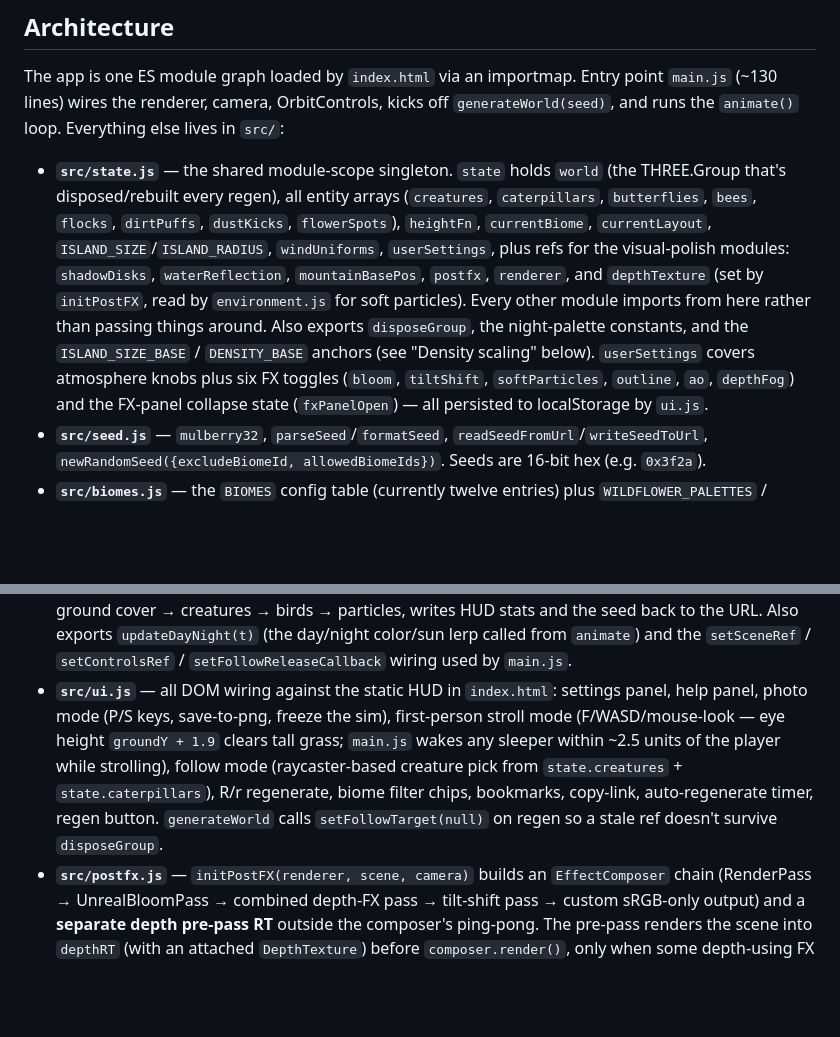
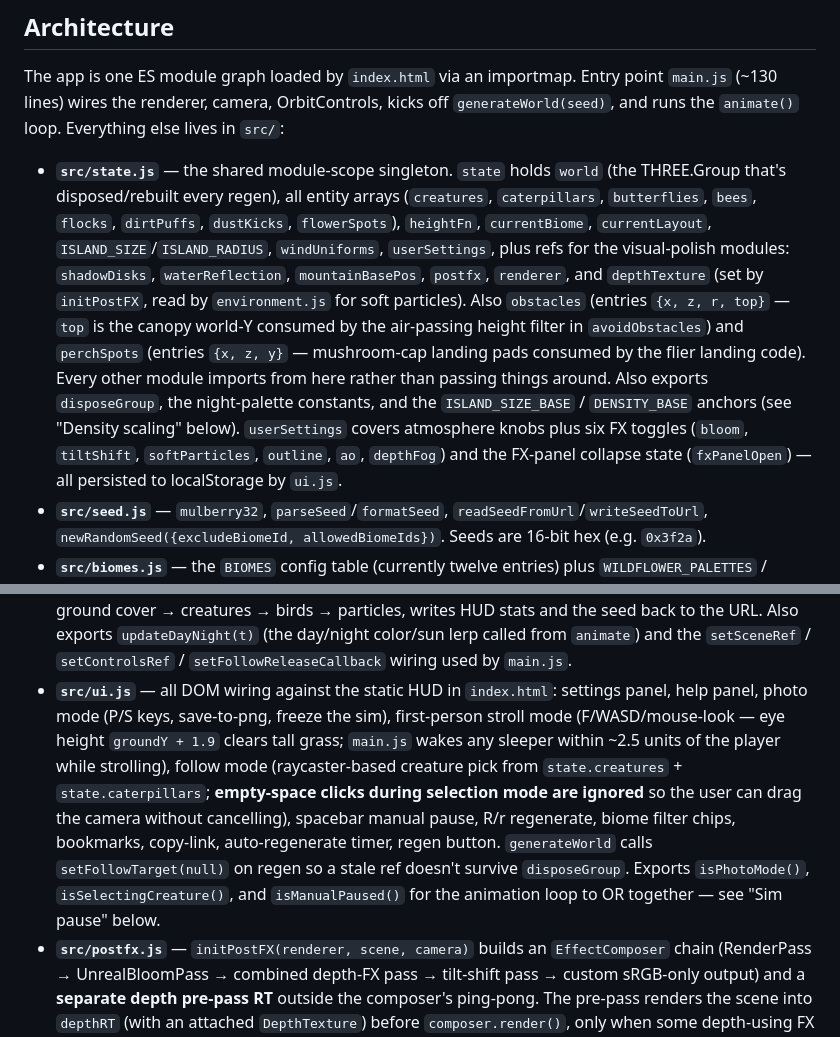
Before and after one commit to paulrobello/small-world, a Markdown page: CLAUDE.md, 2 parts joined by grey strips. Rendered like a GitHub page; blank space fills up the shorter version.

```diff
--- a/CLAUDE.md
+++ b/CLAUDE.md
@@ -24,7 +24,7 @@ There are no tests, no linter, no build. Edits to `main.js` / `src/*.js` / `styl
 
 The app is one ES module graph loaded by `index.html` via an importmap. Entry point `main.js` (~130 lines) wires the renderer, camera, OrbitControls, kicks off `generateWorld(seed)`, and runs the `animate()` loop. Everything else lives in `src/`:
 
-- **`src/state.js`** — the shared module-scope singleton. `state` holds `world` (the THREE.Group that's disposed/rebuilt every regen), all entity arrays (`creatures`, `caterpillars`, `butterflies`, `bees`, `flocks`, `dirtPuffs`, `dustKicks`, `flowerSpots`), `heightFn`, `currentBiome`, `currentLayout`, `ISLAND_SIZE`/`ISLAND_RADIUS`, `windUniforms`, `userSettings`, plus refs for the visual-polish modules: `shadowDisks`, `waterReflection`, `mountainBasePos`, `postfx`, `renderer`, and `depthTexture` (set by `initPostFX`, read by `environment.js` for soft particles). Every other module imports from here rather than passing things around. Also exports `disposeGroup`, the night-palette constants, and the `ISLAND_SIZE_BASE` / `DENSITY_BASE` anchors (see "Density scaling" below). `userSettings` covers atmosphere knobs plus six FX toggles (`bloom`, `tiltShift`, `softParticles`, `outline`, `ao`, `depthFog`) and the FX-panel collapse state (`fxPanelOpen`) — all persisted to localStorage by `ui.js`.
+- **`src/state.js`** — the shared module-scope singleton. `state` holds `world` (the THREE.Group that's disposed/rebuilt every regen), all entity arrays (`creatures`, `caterpillars`, `butterflies`, `bees`, `flocks`, `dirtPuffs`, `dustKicks`, `flowerSpots`), `heightFn`, `currentBiome`, `currentLayout`, `ISLAND_SIZE`/`ISLAND_RADIUS`, `windUniforms`, `userSettings`, plus refs for the visual-polish modules: `shadowDisks`, `waterReflection`, `mountainBasePos`, `postfx`, `renderer`, and `depthTexture` (set by `initPostFX`, read by `environment.js` for soft particles). Also `obstacles` (entries `{x, z, r, top}` — `top` is the canopy world-Y consumed by the air-passing height filter in `avoidObstacles`) and `perchSpots` (entries `{x, z, y}` — mushroom-cap landing pads consumed by the flier landing code). Every other module imports from here rather than passing things around. Also exports `disposeGroup`, the night-palette constants, and the `ISLAND_SIZE_BASE` / `DENSITY_BASE` anchors (see "Density scaling" below). `userSettings` covers atmosphere knobs plus six FX toggles (`bloom`, `tiltShift`, `softParticles`, `outline`, `ao`, `depthFog`) and the FX-panel collapse state (`fxPanelOpen`) — all persisted to localStorage by `ui.js`.
 - **`src/seed.js`** — `mulberry32`, `parseSeed`/`formatSeed`, `readSeedFromUrl`/`writeSeedToUrl`, `newRandomSeed({excludeBiomeId, allowedBiomeIds})`. Seeds are 16-bit hex (e.g. `0x3f2a`).
 - **`src/biomes.js`** — the `BIOMES` config table (currently twelve entries) plus `WILDFLOWER_PALETTES` / `GRASS_DENSITY` / `FLOWER_DENSITY` / `PEBBLE_DENSITY` overrides. Each biome fully specifies palette, fog, accent/sun colors, allowed flora kinds + count, particle type, creature color palette + count range, plus optional dusk/night palette deltas. Optional flags (`water`, `cloudlike`, `glowFlowers`, `glowEyes`, `furProbability`, `creatureKind`) gate cross-cutting behavior — see "Biome-flag pattern" below. Adding visual variety usually means editing this table, not the builders.
 - **`src/terrain.js`** — `makeHeightFn(noise2D, layout, amp)` returns a `(x,z) => y` closure combining three simplex-noise octaves with a per-center smoothstep falloff (`islandFalloff`) so each island has a defined edge that plunges into void past its radius. `makeTerrain` bakes that into a vertex-colored `PlaneGeometry`. `pickLayout()` and `pickGroundPoint(maxRadiusFrac)` / `nearestCenter(x,z)` live here.
@@ -34,7 +34,7 @@ The app is one ES module graph loaded by `index.html` via an importmap. Entry po
 - **`src/environment.js`** — particles, instanced ground cover (`makeGrassField` / `makeWildflowerField` / `makePebbleField`, all built on a shared `placeInstanced`), `makeWaterPlane`, footstep dust kicks (`makeDustKick` / `stepDustKicks`), and their per-frame `stepX` updaters. Particles use a single `ShaderMaterial` with per-kind `#define PARTICLE_KIND` and per-particle `aSeed`/`aLife` attributes so ember/spark fade with life, rain reads as streaks, firefly twinkles per-particle. The particle shader also samples `state.depthTexture` for soft-particle alpha fade near scene surfaces — gated by a runtime `uSoftParticles` 0/1 uniform that the FX panel toggles without recompiling. Wildflowers return positions for butterflies to target via `state.flowerSpots`. The water material's `onBeforeCompile` is patched to sample `state.waterReflection.rt` and Fresnel-mix it into the surface color.
 - **`src/sky.js`** — backdrop primitives: gradient sky dome, two-layer wobbled mountain ring, drifting cloud sprites, twinkling starfield, aurora curtains for cold/dreamy biomes, and `makeCloudSwirl` — a torus halo of shader-swirled clouds for the cloudlike biome. `updateSkyColors` re-tints the dome and mountains from the day/night palette; star/aurora opacity is driven by the night factor each frame. Per-biome cloud counts and aurora opt-ins live in the `CLOUD_COUNT` / `AURORA_BIOMES` / `AURORA_TINTS` tables in `biomes.js`.
 - **`src/world.js`** — `generateWorld(seed)`, the orchestrator. Disposes the previous `state.world`, picks biome + layout deterministically, builds atmosphere → lights → terrain → optional water → flora → ground cover → creatures → birds → particles, writes HUD stats and the seed back to the URL. Also exports `updateDayNight(t)` (the day/night color/sun lerp called from `animate`) and the `setSceneRef` / `setControlsRef` / `setFollowReleaseCallback` wiring used by `main.js`.
-- **`src/ui.js`** — all DOM wiring against the static HUD in `index.html`: settings panel, help panel, photo mode (P/S keys, save-to-png, freeze the sim), first-person stroll mode (F/WASD/mouse-look — eye height `groundY + 1.9` clears tall grass; `main.js` wakes any sleeper within ~2.5 units of the player while strolling), follow mode (raycaster-based creature pick from `state.creatures` + `state.caterpillars`), R/r regenerate, biome filter chips, bookmarks, copy-link, auto-regenerate timer, regen button. `generateWorld` calls `setFollowTarget(null)` on regen so a stale ref doesn't survive `disposeGroup`.
+- **`src/ui.js`** — all DOM wiring against the static HUD in `index.html`: settings panel, help panel, photo mode (P/S keys, save-to-png, freeze the sim), first-person stroll mode (F/WASD/mouse-look — eye height `groundY + 1.9` clears tall grass; `main.js` wakes any sleeper within ~2.5 units of the player while strolling), follow mode (raycaster-based creature pick from `state.creatures` + `state.caterpillars`; **empty-space clicks during selection mode are ignored** so the user can drag the camera without cancelling), spacebar manual pause, R/r regenerate, biome filter chips, bookmarks, copy-link, auto-regenerate timer, regen button. `generateWorld` calls `setFollowTarget(null)` on regen so a stale ref doesn't survive `disposeGroup`. Exports `isPhotoMode()`, `isSelectingCreature()`, and `isManualPaused()` for the animation loop to OR together — see "Sim pause" below.
 - **`src/postfx.js`** — `initPostFX(renderer, scene, camera)` builds an `EffectComposer` chain (RenderPass → UnrealBloomPass → combined depth-FX pass → tilt-shift pass → custom sRGB-only output) and a **separate depth pre-pass RT** outside the composer's ping-pong. The pre-pass renders the scene into `depthRT` (with an attached `DepthTexture`) before `composer.render()`, only when some depth-using FX is enabled. Keeping the depth attachment off the composer's own ping-pong RTs avoids a WebGL feedback loop (sampling a depth texture while writing to the FBO that owns it gives undefined/all-black output). The `depthTexture` is exposed on `state` so the particle shader can sample it too.
   - Bloom threshold is 0.96 — only true emissive surfaces (sun, glow flowers/eyes, lantern orbs) bloom; lit creature bodies in cream/pastel palettes would otherwise hit ~0.93 luminance and glow as if emissive.
   - Tilt-shift is a **hybrid screen-Y band + depth-from-focus** blur. Blur radius is `max(bandMask, depthMask) * uBlurAmount`. `uFocus` (screen-Y of sharp band) and `uFocusZ` (view-space distance to the orbit target) are both updated each frame in `main.js`. The 9-tap rotational disc blur sums weights to exactly 1.0 and accumulates in **gamma-2.0 perceptual space** (`sqrt` encode each tap, square-decode the result) — linear-HDR blur lifts dark-on-light edges and reads as wash-out; gamma-space blur preserves perceived saturation.
```
Also changed, not shown: other parts of CLAUDE.md (+18 -0 lines).
